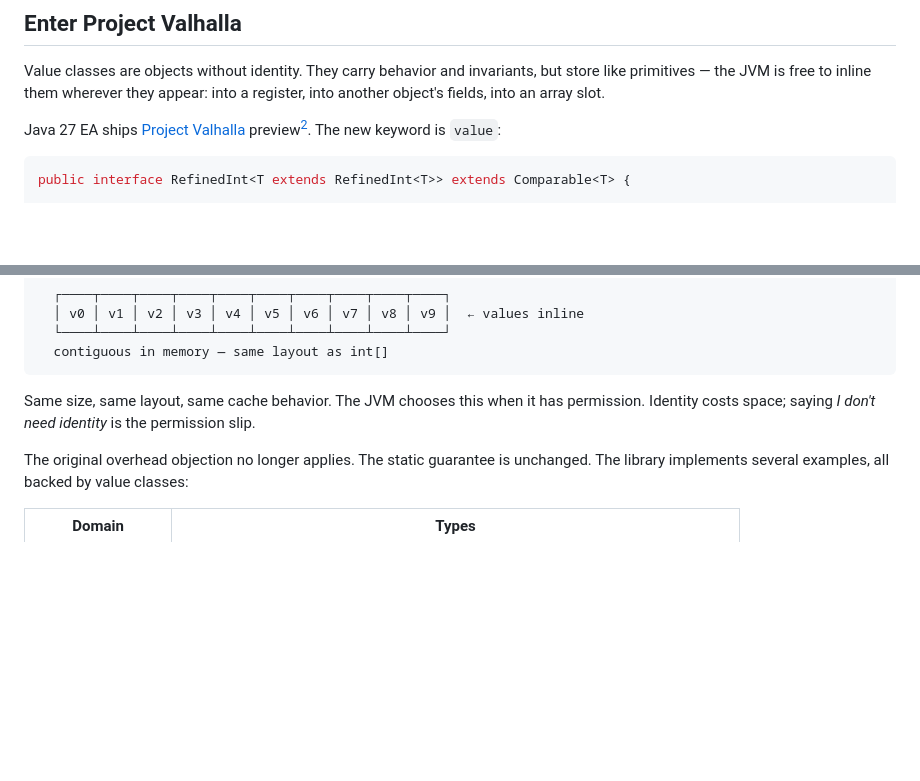
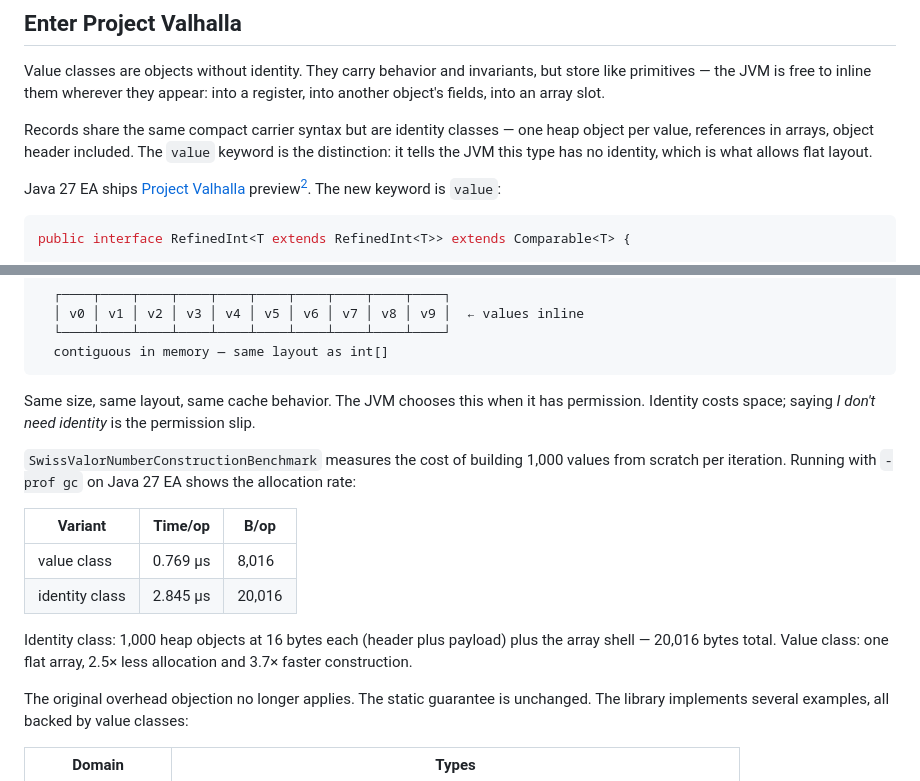
Before and after one commit to dfa1/dfa1.github.io, a Markdown page: articles/rethink-domain-primitives-with-valhalla.md, 2 parts joined by grey strips. Drawn GitHub-style; blank space fills up the shorter version.

````diff
--- a/articles/rethink-domain-primitives-with-valhalla.md
+++ b/articles/rethink-domain-primitives-with-valhalla.md
@@ -70,6 +70,8 @@ That gist only scratched the surface of the design space, and the approach had a
 
 Value classes are objects without identity. They carry behavior and invariants, but store like primitives — the JVM is free to inline them wherever they appear: into a register, into another object's fields, into an array slot.
 
+Records share the same compact carrier syntax but are identity classes — one heap object per value, references in arrays, object header included. The `value` keyword is the distinction: it tells the JVM this type has no identity, which is what allows flat layout.
+
 Java 27 EA ships [Project Valhalla](https://openjdk.org/projects/valhalla/) preview[^valhalla-jep]. The new keyword is `value`:
 
 ```java
@@ -143,6 +161,15 @@ PositiveInt[10]  — value class (Java 27+)
 
 Same size, same layout, same cache behavior. The JVM chooses this when it has permission. Identity costs space; saying *I don't need identity* is the permission slip.
 
+`SwissValorNumberConstructionBenchmark` measures the cost of building 1,000 values from scratch per iteration. Running with `-prof gc` on Java 27 EA shows the allocation rate:
+
+| Variant        | Time/op  | B/op   |
+|----------------|----------|--------|
+| value class    | 0.769 µs | 8,016  |
+| identity class | 2.845 µs | 20,016 |
+
+Identity class: 1,000 heap objects at 16 bytes each (header plus payload) plus the array shell — 20,016 bytes total. Value class: one flat array, 2.5× less allocation and 3.7× faster construction.
+
 The original overhead objection no longer applies. The static guarantee is unchanged. The library implements several examples, all backed by value classes:
 
 | Domain | Types |
````
Also changed, not shown: other parts of articles/rethink-domain-primitives-with-valhalla.md (+43 -5 lines).
